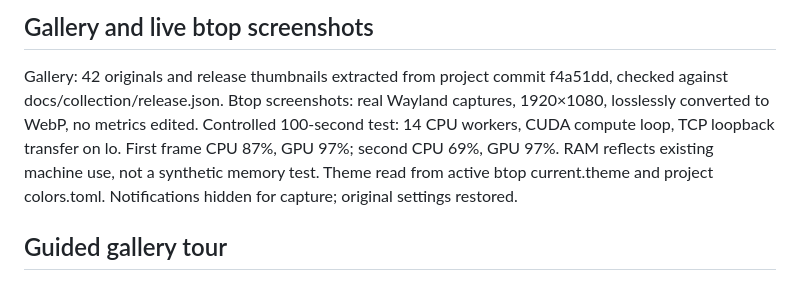
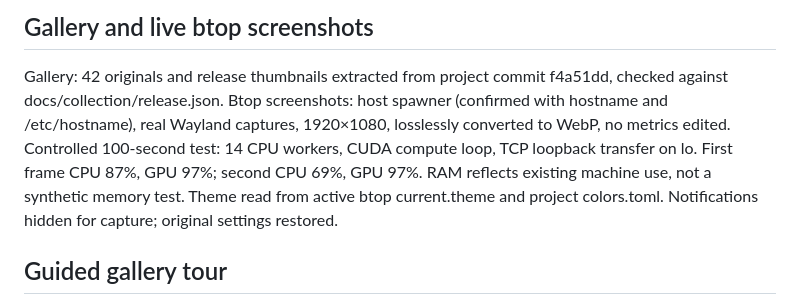
Before and after one commit to ncr/ncr.github.io, a Markdown page: docs/destiny-draft-provenance.md, the part around the change. GitHub-like rendering.

Commit message:
Identify spawner as the machine in btop screenshots

```diff
--- a/docs/destiny-draft-provenance.md
+++ b/docs/destiny-draft-provenance.md
@@ -32,7 +32,7 @@ Keep examples 1, 3 and 4 (Truth Lamp, Proxy, Quantum Simulator). In Proxy final
 ## Gallery and live btop screenshots
 
 Gallery: 42 originals and release thumbnails extracted from project commit f4a51dd, checked against docs/collection/release.json.
-Btop screenshots: real Wayland captures, 1920×1080, losslessly converted to WebP, no metrics edited. Controlled 100-second test: 14 CPU workers, CUDA compute loop, TCP loopback transfer on lo. First frame CPU 87%, GPU 97%; second CPU 69%, GPU 97%. RAM reflects existing machine use, not a synthetic memory test. Theme read from active btop current.theme and project colors.toml. Notifications hidden for capture; original settings restored.
+Btop screenshots: host spawner (confirmed with hostname and /etc/hostname), real Wayland captures, 1920×1080, losslessly converted to WebP, no metrics edited. Controlled 100-second test: 14 CPU workers, CUDA compute loop, TCP loopback transfer on lo. First frame CPU 87%, GPU 97%; second CPU 69%, GPU 97%. RAM reflects existing machine use, not a synthetic memory test. Theme read from active btop current.theme and project colors.toml. Notifications hidden for capture; original settings restored.
 
 ## Guided gallery tour
 
```
Also changed, not shown: 1 other file.
